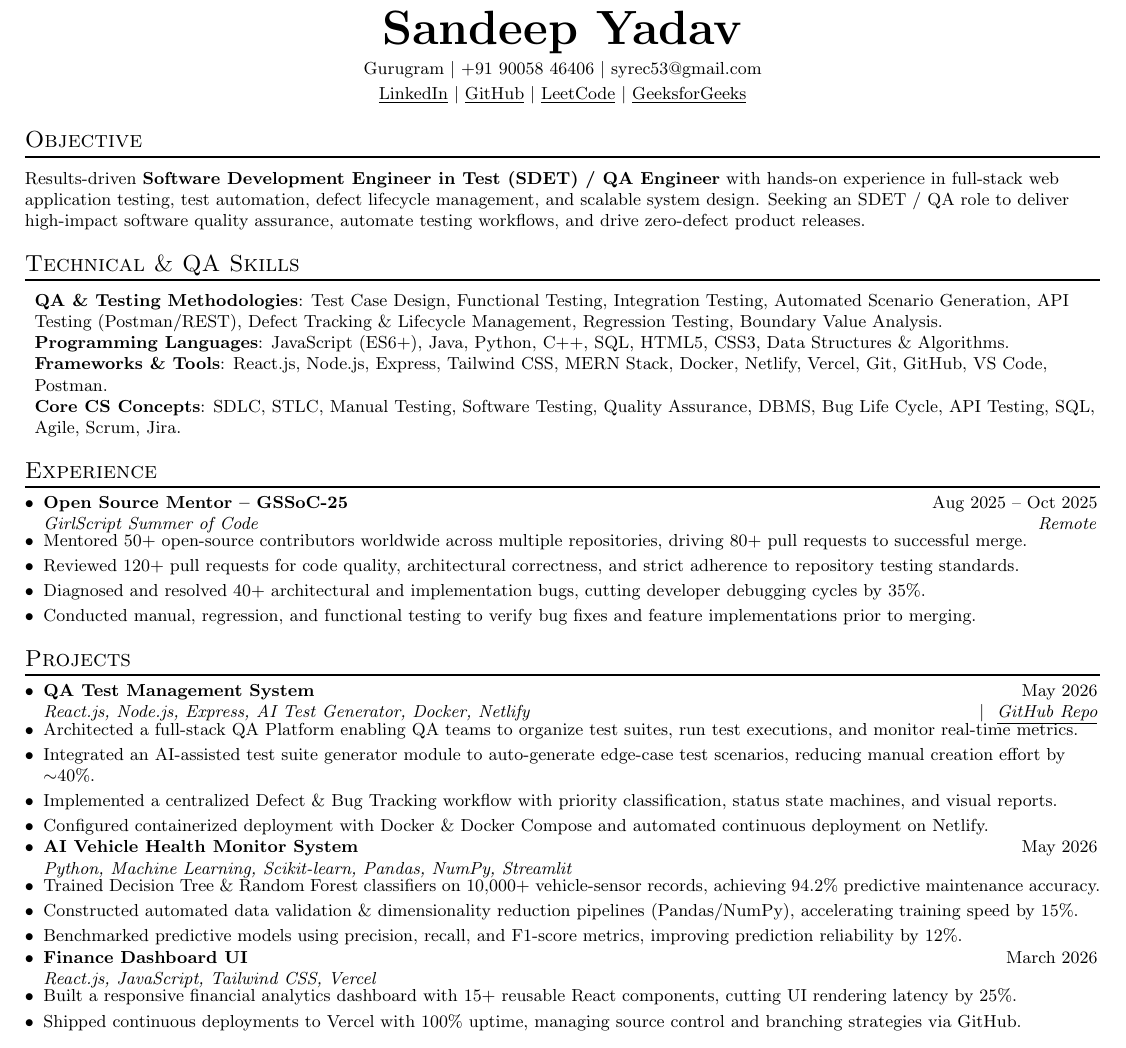
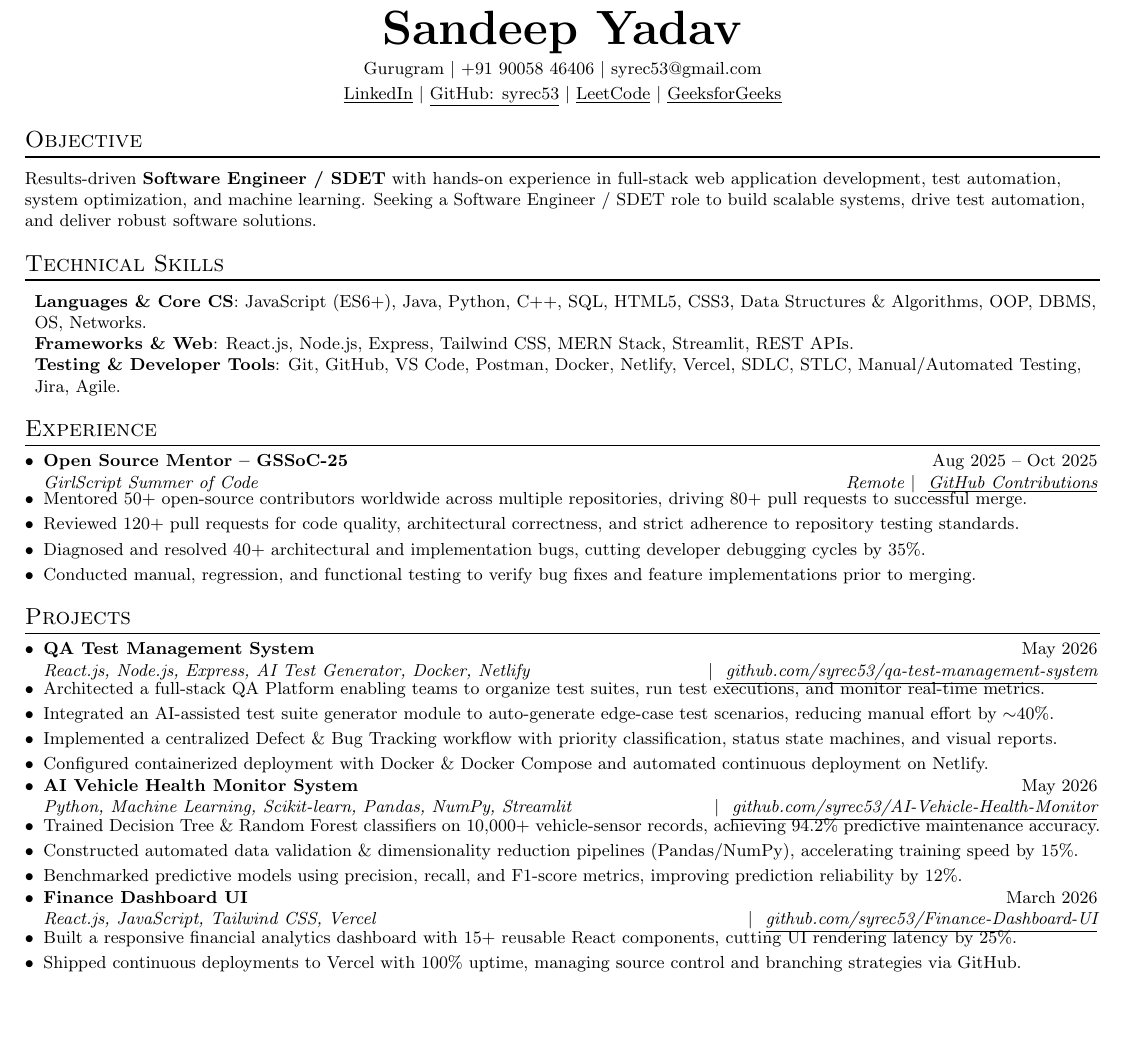
Before and after one commit to syrec53/qa-test-management-system, a LaTeX CV (sandeep_yadav_qa_resume.tex): part of the page, cut so that both start at the same text, the shorter picture padded with empty space. Compiled offline with pdfLaTeX.

Commit message:
Add GitHub links for all projects and experience in generic 1-page resume

```diff
--- a/sandeep_yadav_qa_resume.tex
+++ b/sandeep_yadav_qa_resume.tex
@@ -59,7 +59,7 @@
     \textbf{\Huge \scshape Sandeep Yadav} \\ \vspace{3pt}
     \small Gurugram $|$ +91 90058 46406 $|$ \href{mailto:syrec53@gmail.com}{syrec53@gmail.com} \\ \vspace{2pt}
     \href{https://linkedin.com/in/sandeep-yadav}{\underline{LinkedIn}} $|$
-    \href{https://github.com/syrec53}{\underline{GitHub}} $|$
+    \href{https://github.com/syrec53}{\underline{GitHub: syrec53}} $|$
     \href{https://leetcode.com/Y2213053}{\underline{LeetCode}} $|$
     \href{https://geeksforgeeks.org/syrec53}{\underline{GeeksforGeeks}}
 \end{center}
@@ -69,17 +69,16 @@
 %-----------OBJECTIVE-----------
 \section{Objective}
 \vspace{2pt}
-\small{Results-driven \textbf{Software Development Engineer in Test (SDET) / QA Engineer} with hands-on experience in full-stack web application testing, test automation, defect lifecycle management, and scalable system design. Seeking an SDET / QA role to deliver high-impact software quality assurance, automate testing workflows, and drive zero-defect product releases.}
+\small{Results-driven \textbf{Software Engineer / SDET} with hands-on experience in full-stack web application development, test automation, system optimization, and machine learning. Seeking a Software Engineer / SDET role to build scalable systems, drive test automation, and deliver robust software solutions.}
 
 %-----------SKILLS-----------
-\section{Technical \& QA Skills}
+\section{Technical Skills}
 \vspace{2pt}
  \begin{itemize}[leftmargin=*,label={}]
     \small{\item{
-     \textbf{QA \& Testing Methodologies}{: Test Case Design, Functional Testing, Integration Testing, Automated Scenario Generation, API Testing (Postman/REST), Defect Tracking \& Lifecycle Management, Regression Testing, Boundary Value Analysis.} \\
-     \textbf{Programming Languages}{: JavaScript (ES6+), Java, Python, C++, SQL, HTML5, CSS3, Data Structures \& Algorithms.} \\
-     \textbf{Frameworks \& Tools}{: React.js, Node.js, Express, Tailwind CSS, MERN Stack, Docker, Netlify, Vercel, Git, GitHub, VS Code, Postman.} \\
-     \textbf{Core CS Concepts}{: SDLC, STLC, Manual Testing, Software Testing, Quality Assurance, DBMS, Bug Life Cycle, API Testing, SQL, Agile, Scrum, Jira.}
+     \textbf{Languages \& Core CS}{: JavaScript (ES6+), Java, Python, C++, SQL, HTML5, CSS3, Data Structures \& Algorithms, OOP, DBMS, OS, Networks.} \\
+     \textbf{Frameworks \& Web}{: React.js, Node.js, Express, Tailwind CSS, MERN Stack, Streamlit, REST APIs.} \\
+     \textbf{Testing \& Developer Tools}{: Git, GitHub, VS Code, Postman, Docker, Netlify, Vercel, SDLC, STLC, Manual/Automated Testing, Jira, Agile.}
     }}
  \end{itemize}
 
@@ -88,7 +87,7 @@
   \begin{itemize}
     \resumeSubheading
       {Open Source Mentor -- GSSoC-25}{Aug 2025 -- Oct 2025}
-      {GirlScript Summer of Code}{Remote}
+      {GirlScript Summer of Code}{Remote $| \ $ \href{https://github.com/syrec53}{\underline{GitHub Contributions}}}
       \resumeItemSimple{Mentored 50+ open-source contributors worldwide across multiple repositories, driving 80+ pull requests to successful merge.}
       \resumeItemSimple{Reviewed 120+ pull requests for code quality, architectural correctness, and strict adherence to repository testing standards.}
       \resumeItemSimple{Diagnosed and resolved 40+ architectural and implementation bugs, cutting developer debugging cycles by 35\%.}
@@ -100,22 +99,22 @@
   \begin{itemize}
     \resumeSubheading
       {QA Test Management System}{May 2026}
-      {React.js, Node.js, Express, AI Test Generator, Docker, Netlify}{$| \ $ \href{https://github.com/syrec53/qa-test-management-system}{\underline{GitHub Repo}}}
-      \resumeItemSimple{Architected a full-stack QA Platform enabling QA teams to organize test suites, run test executions, and monitor real-time metrics.}
-      \resumeItemSimple{Integrated an AI-assisted test suite generator module to auto-generate edge-case test scenarios, reducing manual creation effort by $\sim$40\%.}
+      {React.js, Node.js, Express, AI Test Generator, Docker, Netlify}{$| \ $ \href{https://github.com/syrec53/qa-test-management-system}{\underline{github.com/syrec53/qa-test-management-system}}}
+      \resumeItemSimple{Architected a full-stack QA Platform enabling teams to organize test suites, run test executions, and monitor real-time metrics.}
+      \resumeItemSimple{Integrated an AI-assisted test suite generator module to auto-generate edge-case test scenarios, reducing manual effort by $\sim$40\%.}
       \resumeItemSimple{Implemented a centralized Defect \& Bug Tracking workflow with priority classification, status state machines, and visual reports.}
       \resumeItemSimple{Configured containerized deployment with Docker \& Docker Compose and automated continuous deployment on Netlify.}
 
     \resumeSubheading
       {AI Vehicle Health Monitor System}{May 2026}
-      {Python, Machine Learning, Scikit-learn, Pandas, NumPy, Streamlit}{}
+      {Python, Machine Learning, Scikit-learn, Pandas, NumPy, Streamlit}{$| \ $ \href{https://github.com/syrec53/AI-Vehicle-Health-Monitor}{\underline{github.com/syrec53/AI-Vehicle-Health-Monitor}}}
       \resumeItemSimple{Trained Decision Tree \& Random Forest classifiers on 10,000+ vehicle-sensor records, achieving 94.2\% predictive maintenance accuracy.}
       \resumeItemSimple{Constructed automated data validation \& dimensionality reduction pipelines (Pandas/NumPy), accelerating training speed by 15\%.}
       \resumeItemSimple{Benchmarked predictive models using precision, recall, and F1-score metrics, improving prediction reliability by 12\%.}
 
     \resumeSubheading
       {Finance Dashboard UI}{March 2026}
-      {React.js, JavaScript, Tailwind CSS, Vercel}{}
+      {React.js, JavaScript, Tailwind CSS, Vercel}{$| \ $ \href{https://github.com/syrec53/Finance-Dashboard-UI}{\underline{github.com/syrec53/Finance-Dashboard-UI}}}
       \resumeItemSimple{Built a responsive financial analytics dashboard with 15+ reusable React components, cutting UI rendering latency by 25\%.}
       \resumeItemSimple{Shipped continuous deployments to Vercel with 100\% uptime, managing source control and branching strategies via GitHub.}
   \end{itemize}
```
Also changed, not shown: RESUME_SANDEEP_YADAV_QA.md (+12 -13 lines).
